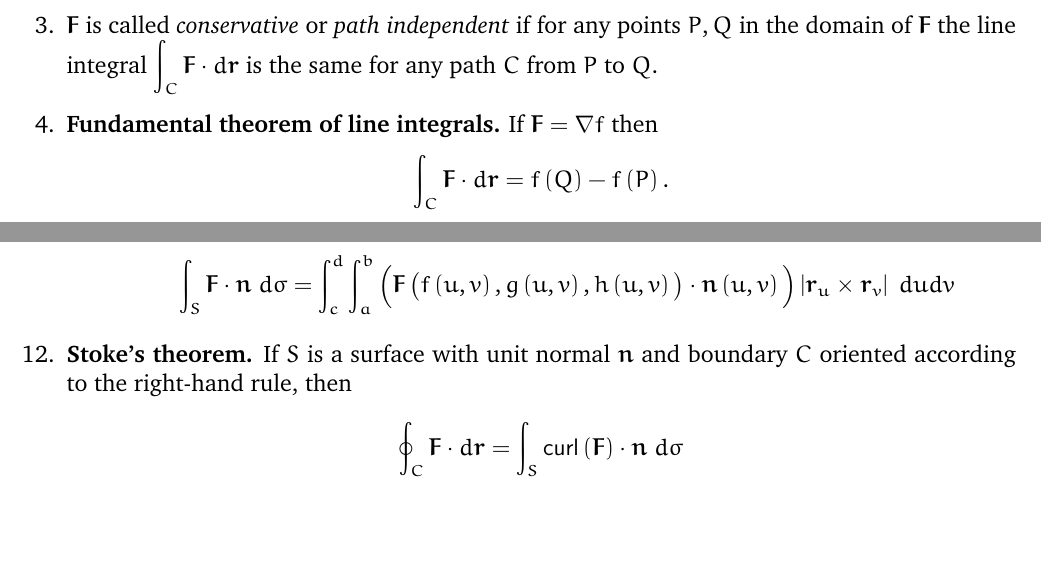
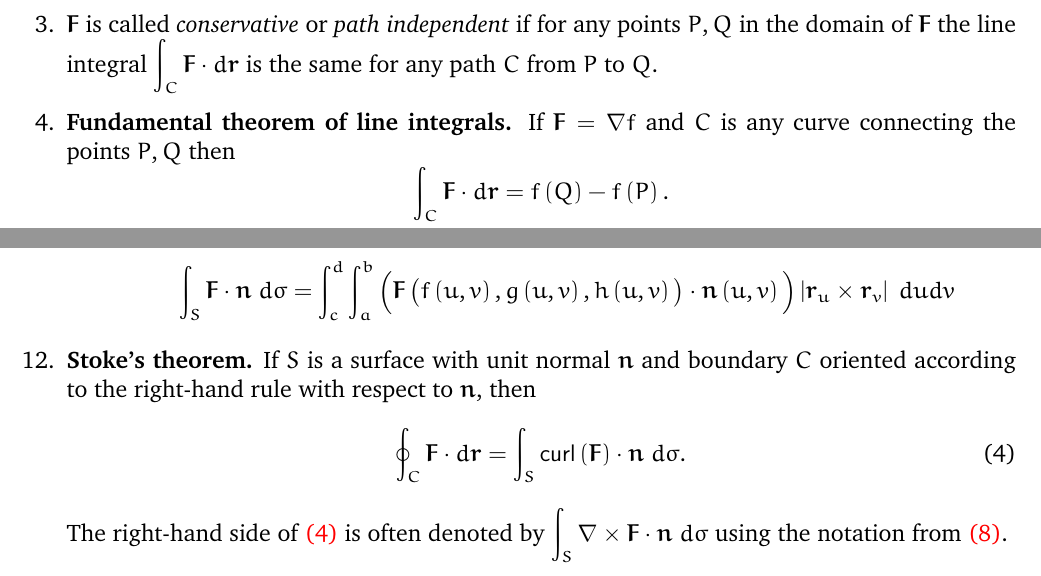
Before and after one commit to marcusjbishop/265, a LaTeX document (16Summary.tex): two parts of pages 1 and 2 of 2, joined at a grey line, cut so that both start at the same text, the shorter picture padded with empty space. Compiled offline with pdfLaTeX.

Commit message:
naja, done with solutions

```diff
--- a/16Summary.tex
+++ b/16Summary.tex
@@ -49,7 +49,8 @@ $\int_C\mathbold{F}\cdot d\mathbold{r}$ is the same for any
 path $C$ from $P$ to $Q$.
 
 \item{\bf Fundamental theorem of line integrals.}
-If $\mathbold{F}=\nabla f$ then
+If $\mathbold{F}=\nabla f$ and $C$ is any curve
+connecting the points $P,Q$ then
 \[\int_C\mathbold{F}\cdot d\mathbold{r}=f\left(Q\right)-f\left(P\right).\]
 $f$ is called a {\em potential function}
 of $\mathbold{F}$ if $\mathbold{F}=\nabla f$.
@@ -145,9 +147,15 @@ h\left(u,v\right)\rule{0pt}{11pt}\right)
 
 \item{\bf Stoke's theorem.}
 If $S$ is a surface with unit normal $\mathbold{n}$
-and boundary $C$ oriented according to the right-hand rule, then
-\[\oint_C\mathbold{F}\cdot d\mathbold{r}
+and boundary $C$ oriented according to the right-hand rule
+with respect to $\mathbold{n}$, then
+\begin{equation}\label{Stokes}
+\oint_C\mathbold{F}\cdot d\mathbold{r}
 =\int_S\mathsf{curl}\left(\mathbold{F}\right)
-\cdot\mathbold{n}\;d\sigma\]
+\cdot\mathbold{n}\;d\sigma.
+\end{equation}
+The right-hand side of \autoref{Stokes} is often
+denoted by $\int_S\nabla\times\mathbold{F}\cdot\mathbold{n}\;
+d\sigma$ using the notation from \autoref{Curl}.
 \end{enumerate}
 \end{document}
```
Also changed, not shown: q4s.tex (+5 -1 lines), 16Summary.tex (3 more changed lines).
